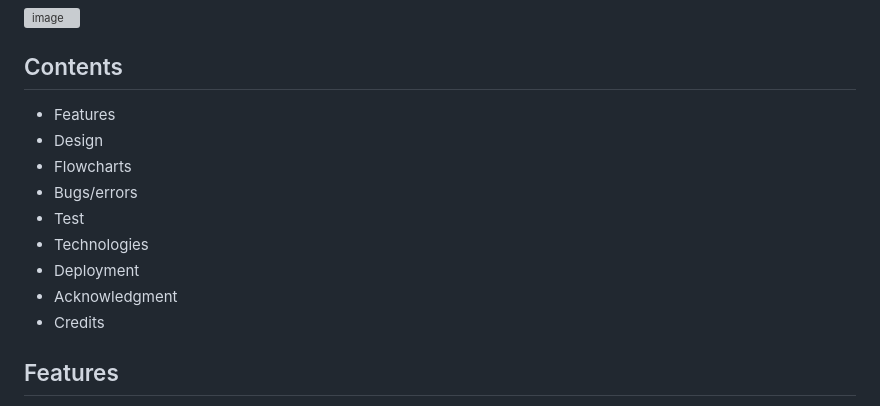
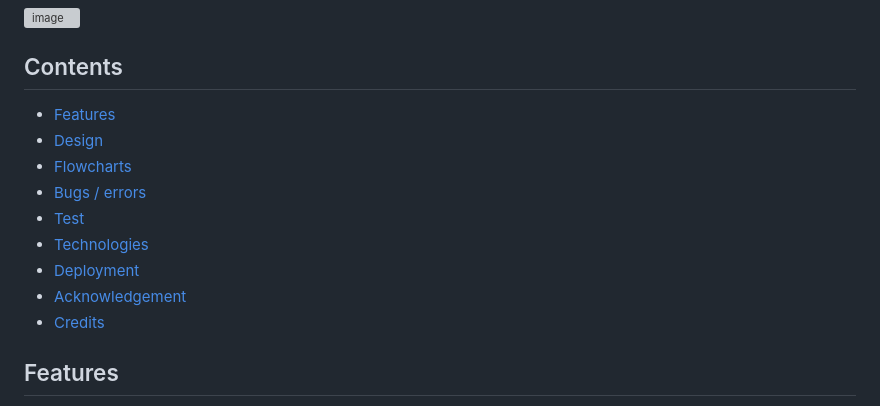
Before and after one commit to Christina5P/Penalty-kicks, a Markdown page: README.md, the part around the change. GitHub-like rendering; grey boxes are pictures that could not be loaded.

Commit message:
restord links in content README.md

```diff
--- a/README.md
+++ b/README.md
@@ -17,16 +17,15 @@ When you are going to shoot that penalty "on life or death" you have to make a s
 
 ## Contents
 
-* Features
-* Design
-* Flowcharts
-* Bugs/errors
-* Test
-* Technologies
-* Deployment
-* Acknowledgment
-* Credits
-
+*  [Features](#features)
+*  [Design](#design)
+*  [Flowcharts](#flowcharts)
+*  [Bugs / errors](#Bugs/errors)
+*  [Test](#test)
+*  [Technologies](#Technologies)
+*  [Deployment](#Deployment)
+*  [Acknowledgement](#Acknowledgement)
+*  [Credits](#Credits)
 
 ## Features
 When the game starts you have 6 directions to choose for the penalty: Left top or bottom, Middle top or bottom, or Right Top or bottom.
```
